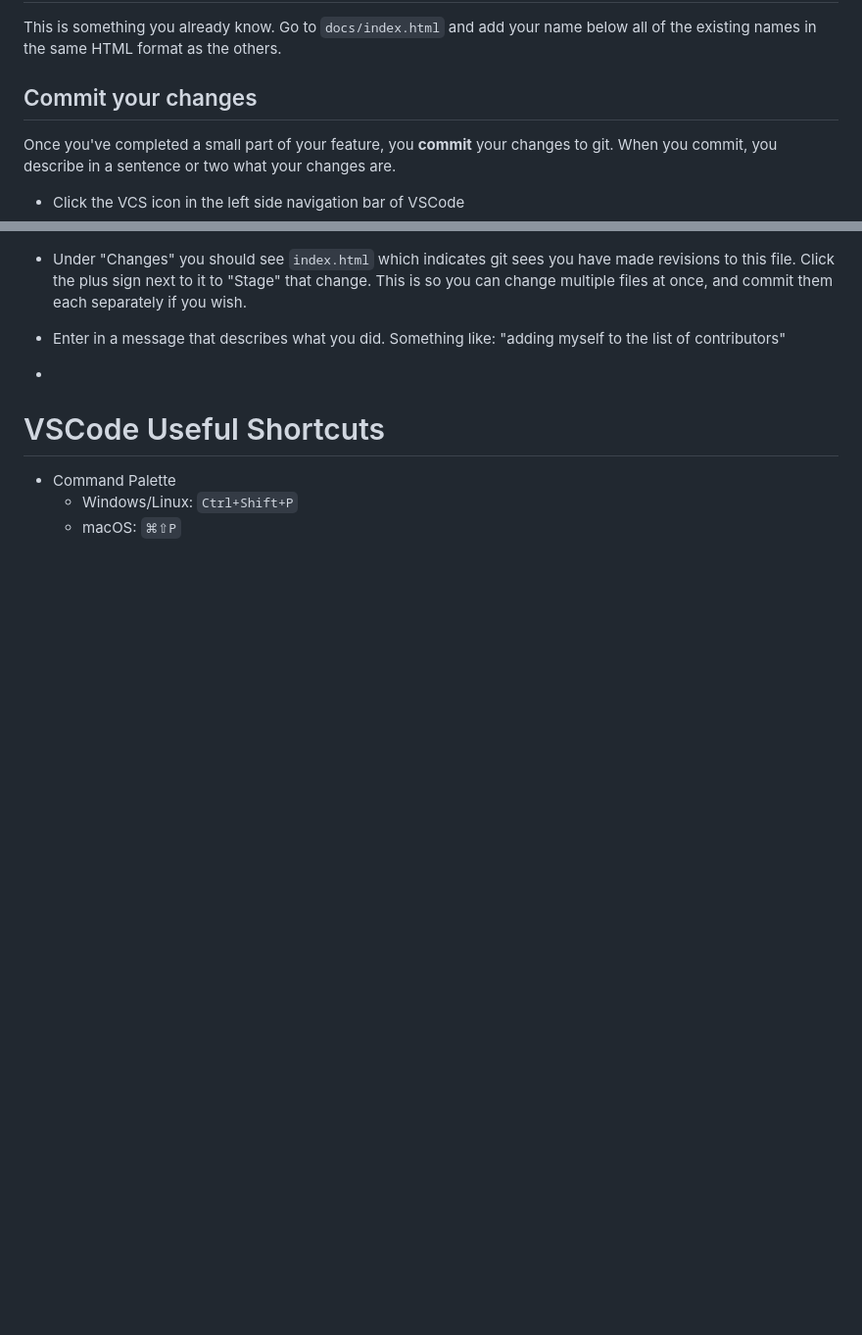
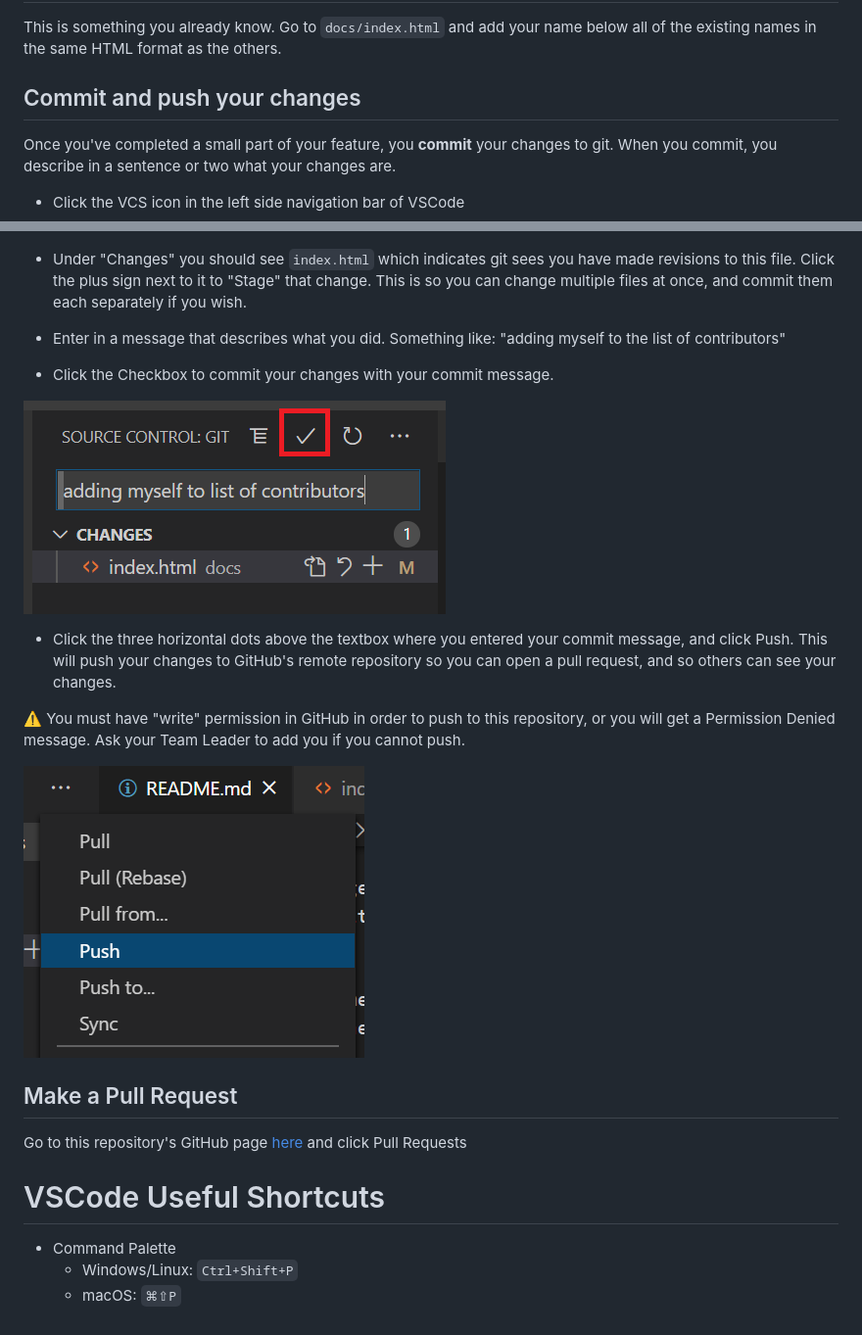
Before and after one commit to usrbinsam/cwhq-practice-repo, a Markdown page: README.md, 2 parts joined by grey strips. Shown: that part at 98% size. GitHub-like rendering; pictures changed too: screenshots/gitCommit.png (added), screenshots/gitPush.png (added); blank space fills up the shorter version.

Commit message:
adding myself to list of contributors

```diff
--- a/README.md
+++ b/README.md
@@ -163,7 +163,7 @@ VSCode will create the branch and checkout your new branch for you. In the botto
 
 This is something you already know. Go to `docs/index.html` and add your name below all of the existing names in the same HTML format as the others.
 
-## Commit your changes
+## Commit and push your changes
 
 Once you've completed a small part of your feature, you **commit** your changes to git. When you commit, you describe in a sentence or two what your changes are.
 
@@ -174,7 +174,20 @@ Once you've completed a small part of your feature, you **commit** your changes
 - Under "Changes" you should see `index.html` which indicates git sees you have made revisions to this file. Click the plus sign next to it to "Stage" that change. This is so you can change multiple files at once, and commit them each separately if you wish.
 
 - Enter in a message that describes what you did. Something like: "adding myself to the list of contributors"
--
+- Click the Checkbox to commit your changes with your commit message.
+
+![git-commit](screenshots/gitCommit.png)
+
+- Click the three horizontal dots above the textbox where you entered your commit message, and click Push. This will push your changes to GitHub's remote repository so you can open a pull request, and so others can see your changes.
+
+:warning: You must have "write" permission in GitHub in order to push to this repository, or you will get a Permission Denied message. Ask your Team Leader to add you if you cannot push.
+
+![git-push](screenshots/gitPush.png)
+
+
+## Make a Pull Request
+
+Go to this repository's GitHub page [here](https://github.com/usrbinsam/cwhq-practice-repo) and click Pull Requests
 
 # VSCode Useful Shortcuts
 
```
Also changed, not shown: 1 other file.
